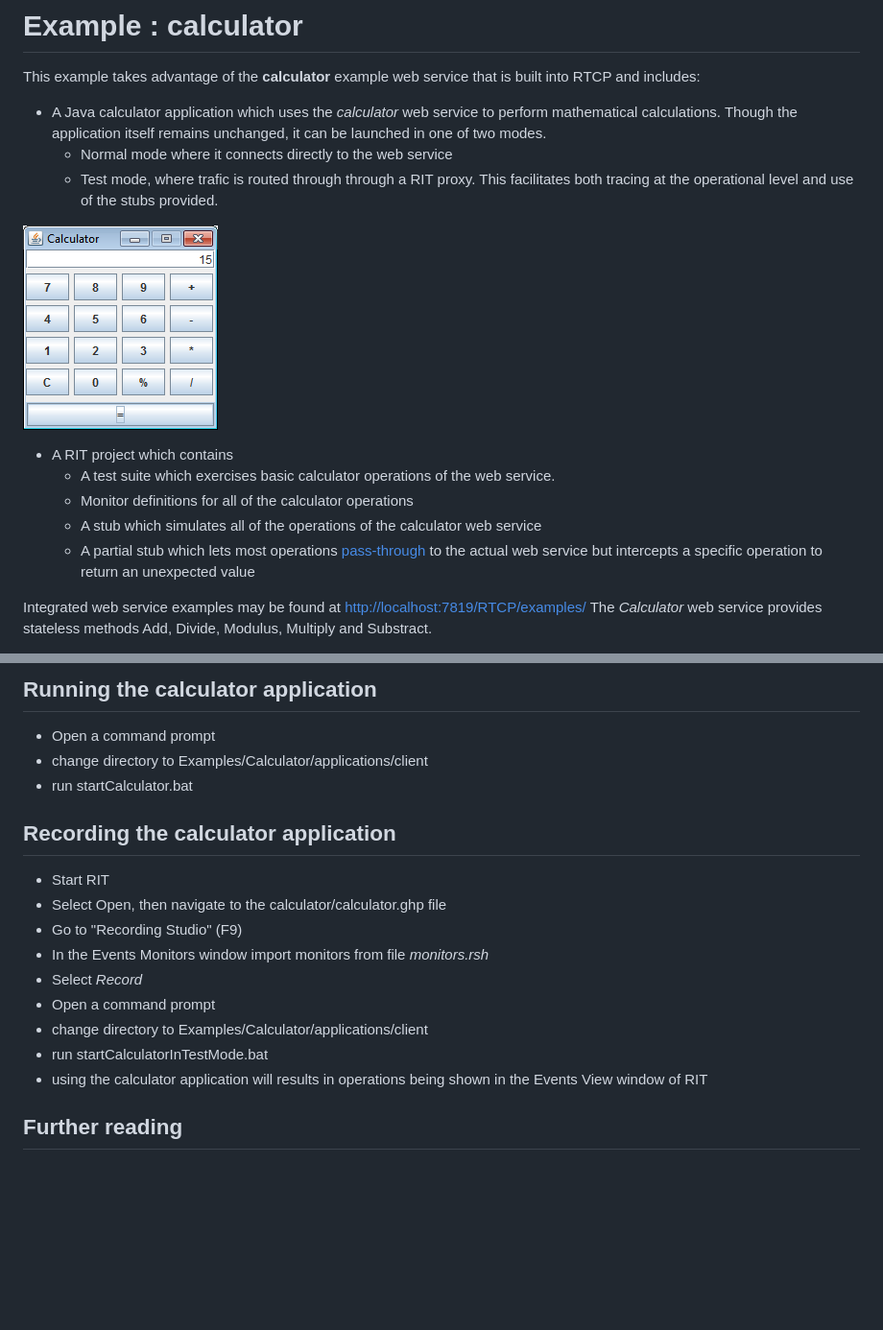
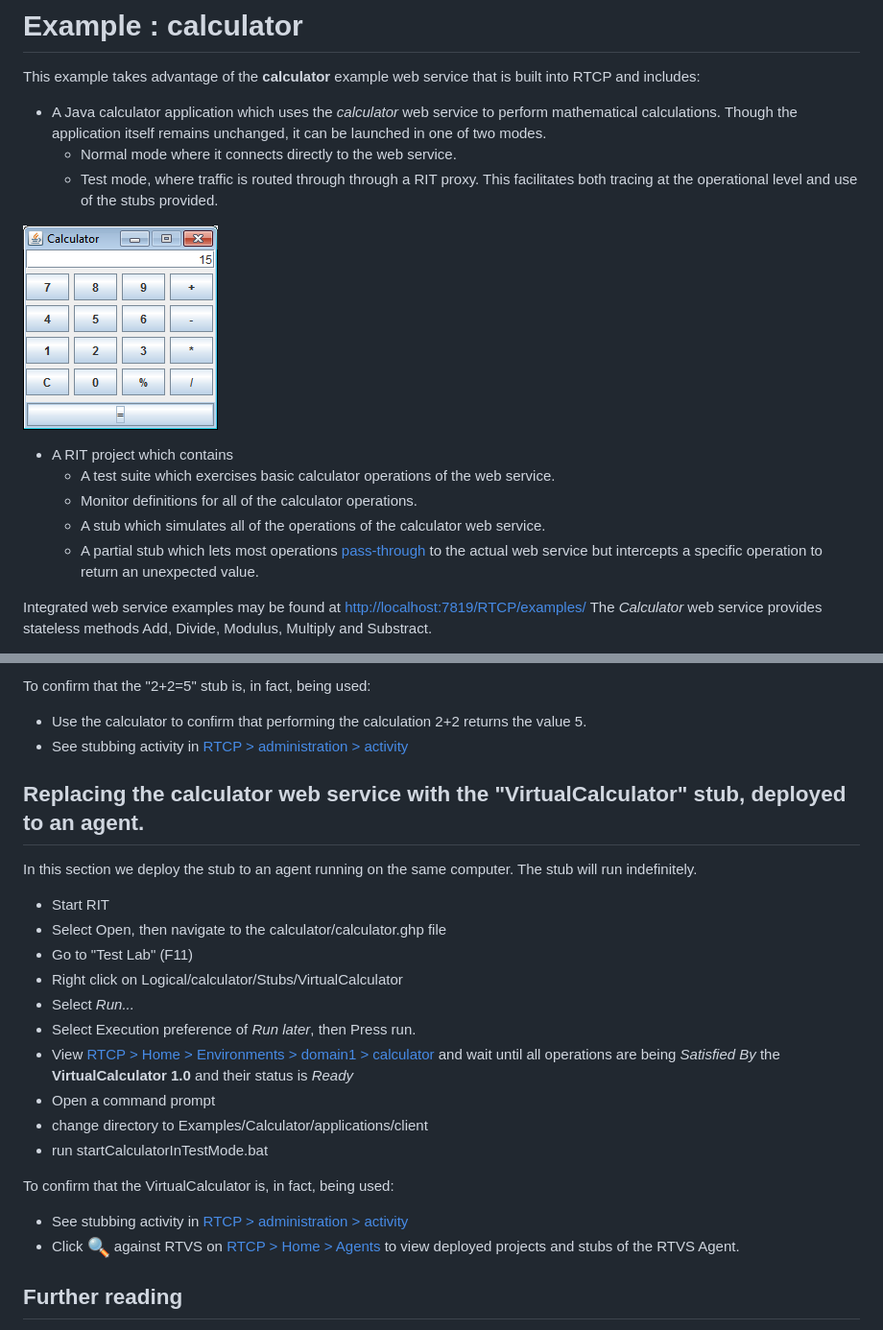
Before and after one commit to ibm-rtvs/Examples, a Markdown page: calculator/README.md, 2 parts joined by grey strips. Shown: that part at 96% size. GitHub-like rendering; pictures changed too: calculator/spyglass.png (added); blank space fills up the shorter version.

```diff
--- a/calculator/README.md
+++ b/calculator/README.md
@@ -6,18 +6,18 @@ RTCP and includes:
 
 - A Java calculator application which uses the *calculator* web service to perform mathematical calculations.
 Though the application itself remains unchanged, it can be launched in one of two modes.
-	- Normal mode where it connects directly to the web service
-	- Test mode, where trafic is routed through through a RIT proxy.
+	- Normal mode where it connects directly to the web service.
+	- Test mode, where traffic is routed through through a RIT proxy.
 	This facilitates both tracing at the operational level and use of the stubs provided.
 
 ![Calculator](calculator.png "The calculator app")
 
 - A RIT project which contains
 	- A test suite which exercises basic calculator operations of the web service.
-	- Monitor definitions for all of the calculator operations
-	- A stub which simulates all of the operations of the calculator web service
+	- Monitor definitions for all of the calculator operations.
+	- A stub which simulates all of the operations of the calculator web service.
     - A partial stub which lets most operations [pass-through](http://www-01.ibm.com/support/knowledgecenter/SSBLQQ_8.6.0/com.ibm.rational.rtvs.ref.doc/topics/c_rtvsref_sift_passthrough.html?lang=en "sift-and-pass-through") to the actual web service
-      but intercepts a specific operation to return an unexpected value
+      but intercepts a specific operation to return an unexpected value.
 
 Integrated web service examples may be found at [http://localhost:7819/RTCP/examples/](http://localhost:7819/RTCP/examples/)
 The *Calculator* web service provides stateless methods Add, Divide, Modulus, Multiply and Substract.
@@ -50,19 +110,31 @@ After download of the Examples project, the folder structure for the calculator
 
-## Running the calculator application
-- Open a command prompt
-- change directory to Examples/Calculator/applications/client
-- run startCalculator.bat
+To confirm that the "2+2=5" stub is, in fact, being used:
 
-## Recording the calculator application
+ - Use the calculator to confirm that performing the calculation 2+2 returns the value 5.
+ - See stubbing activity in [RTCP > administration > activity](http://jkelly-w520.hursley.ibm.com:7819/RTCP/#Administration:activity)
+
+## Replacing the calculator web service with the "VirtualCalculator" stub, deployed to an agent.
+
+In this section we deploy the stub to an agent running on the same computer.
+The stub will run indefinitely.
+
 - Start RIT
 - Select Open, then navigate to the calculator/calculator.ghp file
-- Go to "Recording Studio" (F9)
-- In the Events Monitors window import monitors from file *monitors.rsh*
-- Select *Record*
+- Go to "Test Lab" (F11)
+- Right click on Logical/calculator/Stubs/VirtualCalculator
+- Select *Run...*
+- Select Execution preference of *Run later*, then Press run.
+- View [RTCP > Home > Environments > domain1 > calculator](http://jkelly-w520.hursley.ibm.com:7819/RTCP/#Environments:domain1/calculator) and
+wait until all operations are being *Satisfied By* the **VirtualCalculator 1.0** and their status is *Ready*
 - Open a command prompt
 - change directory to Examples/Calculator/applications/client
 - run startCalculatorInTestMode.bat
-- using the calculator application will results in operations being shown in the Events View window of RIT
+
+To confirm that the VirtualCalculator is, in fact, being used:
+
+ - See stubbing activity in [RTCP > administration > activity](http://jkelly-w520.hursley.ibm.com:7819/RTCP/#Administration:activity)
+ - Click ![Spyglass](spyglass.png "view deployed projects and stubs") against RTVS on [RTCP > Home > Agents](http://jkelly-w520.hursley.ibm.com:7819/RTCP/#Agents:) to view deployed projects and stubs of the RTVS Agent.
+
 
 ## Further reading
  - TechNote : [Message filtering and validation](http://www-01.ibm.com/support/docview.wss?uid=swg21669000)
```
Also changed, not shown: other parts of calculator/README.md (+64 -4 lines), 1 other file.
